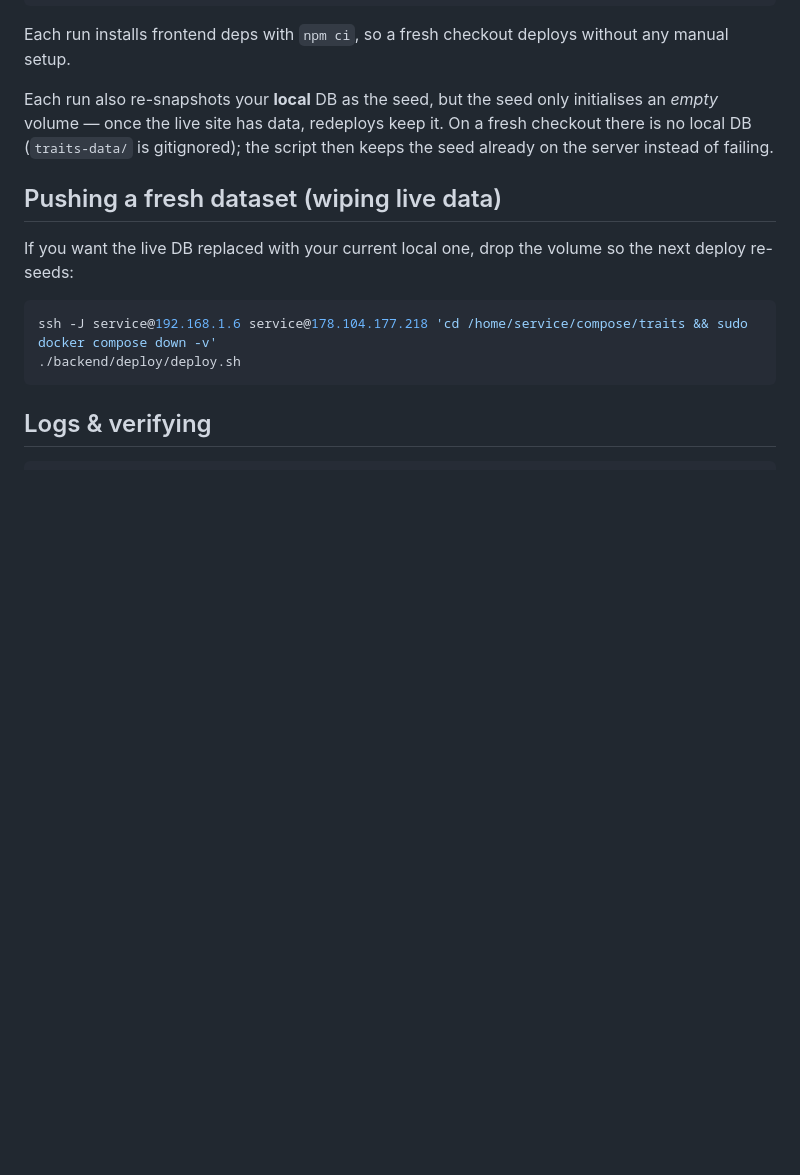
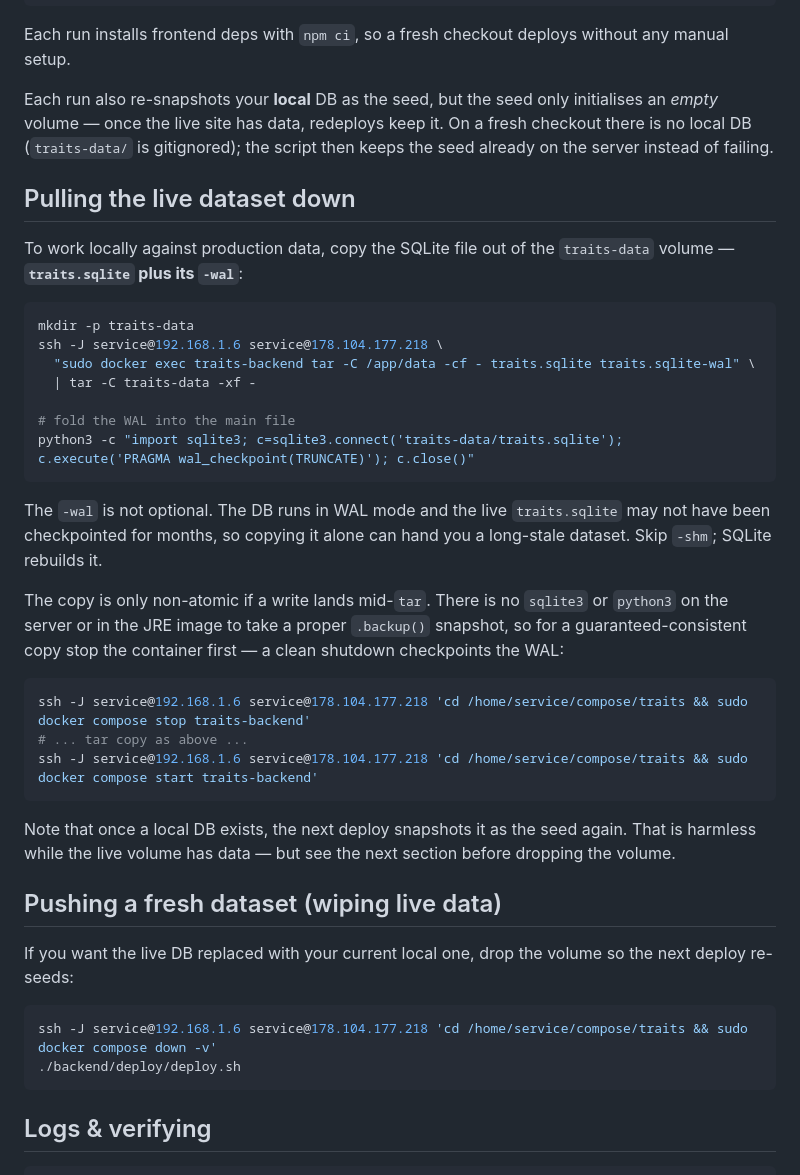
Before and after one commit to lrytz/traits, a Markdown page: docs/deploy.md, the part around the change. Rendered like a GitHub page; blank space fills up the shorter version.

Commit message:
Document pulling the live dataset down
The `-wal` file is the trap: the DB runs in WAL mode and the live
traits.sqlite had not been checkpointed since June, so copying it alone
hands you a two-month-old dataset.

Co-Authored-By: Claude Opus 5 (1M context) <noreply@anthropic.com>

````diff
--- a/docs/deploy.md
+++ b/docs/deploy.md
@@ -133,6 +133,40 @@ initialises an *empty* volume — once the live site has data, redeploys keep it
 On a fresh checkout there is no local DB (`traits-data/` is gitignored); the
 script then keeps the seed already on the server instead of failing.
 
+## Pulling the live dataset down
+
+To work locally against production data, copy the SQLite file out of the
+`traits-data` volume — **`traits.sqlite` plus its `-wal`**:
+
+```sh
+mkdir -p traits-data
+ssh -J service@192.168.1.6 service@178.104.177.218 \
+  "sudo docker exec traits-backend tar -C /app/data -cf - traits.sqlite traits.sqlite-wal" \
+  | tar -C traits-data -xf -
+
+# fold the WAL into the main file
+python3 -c "import sqlite3; c=sqlite3.connect('traits-data/traits.sqlite'); c.execute('PRAGMA wal_checkpoint(TRUNCATE)'); c.close()"
+```
+
+The `-wal` is not optional. The DB runs in WAL mode and the live
+`traits.sqlite` may not have been checkpointed for months, so copying it alone
+can hand you a long-stale dataset. Skip `-shm`; SQLite rebuilds it.
+
+The copy is only non-atomic if a write lands mid-`tar`. There is no `sqlite3` or
+`python3` on the server or in the JRE image to take a proper `.backup()`
+snapshot, so for a guaranteed-consistent copy stop the container first — a clean
+shutdown checkpoints the WAL:
+
+```sh
+ssh -J service@192.168.1.6 service@178.104.177.218 'cd /home/service/compose/traits && sudo docker compose stop traits-backend'
+# ... tar copy as above ...
+ssh -J service@192.168.1.6 service@178.104.177.218 'cd /home/service/compose/traits && sudo docker compose start traits-backend'
+```
+
+Note that once a local DB exists, the next deploy snapshots it as the seed
+again. That is harmless while the live volume has data — but see the next
+section before dropping the volume.
+
 ## Pushing a fresh dataset (wiping live data)
 
 If you want the live DB replaced with your current local one, drop the volume so
````
